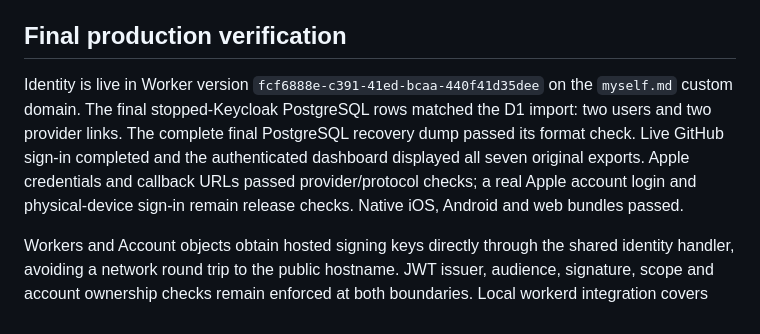
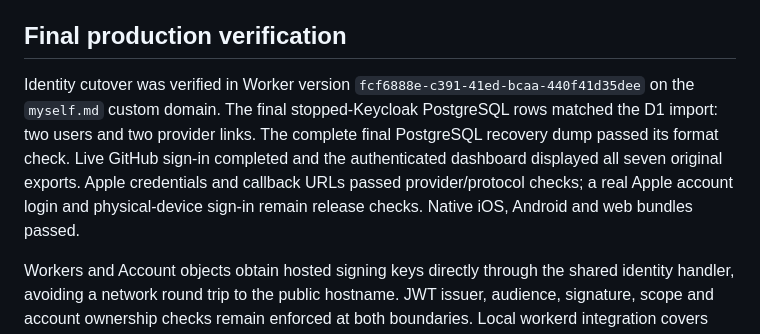
Before and after one commit to CodyBontecou/agent-bridge, a Markdown page: docs/cloudflare-migration.md, the part around the change. Drawn GitHub-style.

```diff
--- a/docs/cloudflare-migration.md
+++ b/docs/cloudflare-migration.md
@@ -70,7 +70,7 @@ Recovery backups stay private in .local/identity-migration and .local/worker-cut
 
 ## Final production verification
 
-Identity is live in Worker version `fcf6888e-c391-41ed-bcaa-440f41d35dee` on the `myself.md` custom domain. The final stopped-Keycloak PostgreSQL rows matched the D1 import: two users and two provider links. The complete final PostgreSQL recovery dump passed its format check. Live GitHub sign-in completed and the authenticated dashboard displayed all seven original exports. Apple credentials and callback URLs passed provider/protocol checks; a real Apple account login and physical-device sign-in remain release checks. Native iOS, Android and web bundles passed.
+Identity cutover was verified in Worker version `fcf6888e-c391-41ed-bcaa-440f41d35dee` on the `myself.md` custom domain. The final stopped-Keycloak PostgreSQL rows matched the D1 import: two users and two provider links. The complete final PostgreSQL recovery dump passed its format check. Live GitHub sign-in completed and the authenticated dashboard displayed all seven original exports. Apple credentials and callback URLs passed provider/protocol checks; a real Apple account login and physical-device sign-in remain release checks. Native iOS, Android and web bundles passed.
 
 Workers and Account objects obtain hosted signing keys directly through the shared identity handler, avoiding a network round trip to the public hostname. JWT issuer, audience, signature, scope and account ownership checks remain enforced at both boundaries. Local workerd integration covers native PKCE, refresh retries and isolation, agent consent, MCP calls and first-party authorization.
 
```
Also changed, not shown: README.md (+1 -1 lines).
